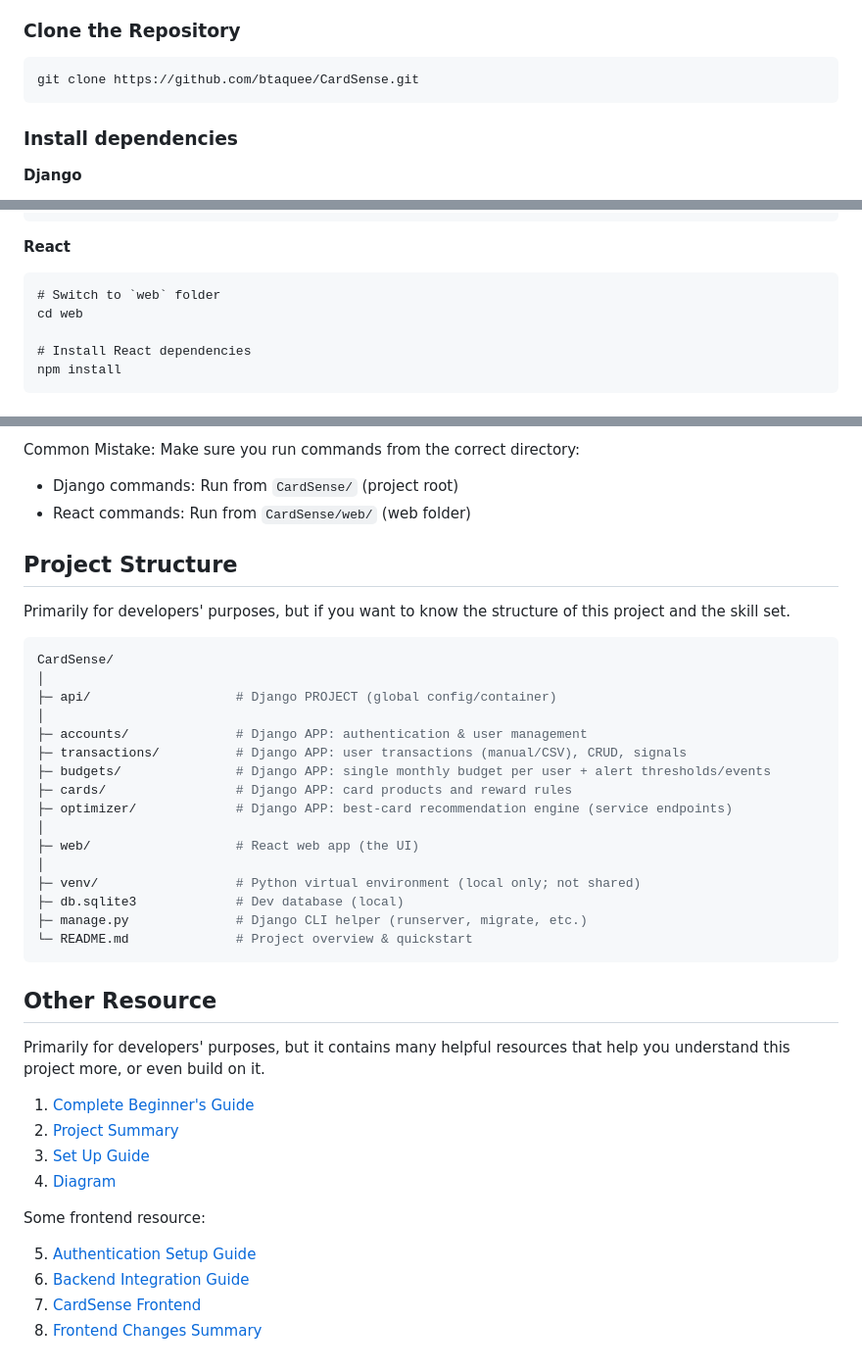
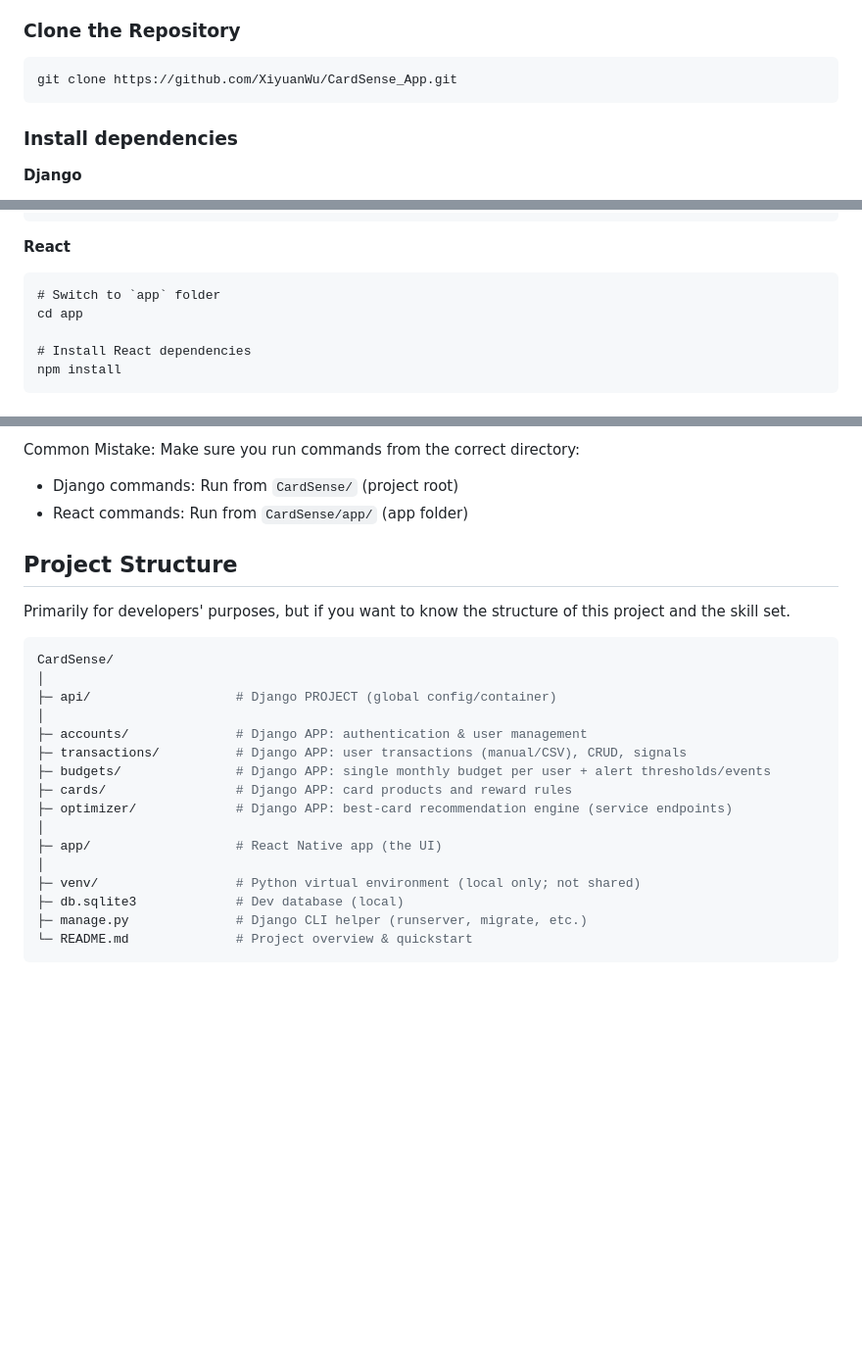
Before and after one commit to XiyuanWu/CardSense_App, a Markdown page: README.md, 3 parts joined by grey strips. Shown at 98% size. GitHub-like rendering; blank space fills up the shorter version.

````diff
--- a/README.md
+++ b/README.md
@@ -24,7 +23,7 @@ To run this project on your local PC:
 
 ### Clone the Repository
 ```
-git clone https://github.com/btaquee/CardSense.git
+git clone https://github.com/XiyuanWu/CardSense_App.git
 ```
 
 ### Install dependencies
@@ -50,8 +49,8 @@ pip install django-multiselectfield
 **React**
 
 ```
-# Switch to `web` folder
-cd web
+# Switch to `app` folder
+cd app
 
 # Install React dependencies
 npm install
@@ -78,7 +77,7 @@ python manage.py runserver
 
 Common Mistake: Make sure you run commands from the correct directory:
 - Django commands: Run from `CardSense/` (project root)
-- React commands: Run from `CardSense/web/` (web folder)
+- React commands: Run from `CardSense/app/` (app folder)
 
 ## Project Structure
 
@@ -95,26 +94,10 @@ CardSense/
 ├─ cards/                 # Django APP: card products and reward rules
 ├─ optimizer/             # Django APP: best-card recommendation engine (service endpoints)
 │
-├─ web/                   # React web app (the UI)
+├─ app/                   # React Native app (the UI)
 │
 ├─ venv/                  # Python virtual environment (local only; not shared)
 ├─ db.sqlite3             # Dev database (local)
 ├─ manage.py              # Django CLI helper (runserver, migrate, etc.)
 └─ README.md              # Project overview & quickstart
 ```
-
-## Other Resource
-
-Primarily for developers' purposes, but it contains many helpful resources that help you understand this project more, or even build on it.
-
-1. [Complete Beginner's Guide](./resource/Beginner%20Guide.md)
-2. [Project Summary](./resource/Project%20Summary.md)
-3. [Set Up Guide](./resource/Set%20Up%20Guide.md)
-4. [Diagram](./resource/diagrams/)
-
-Some frontend resource:
-
-5. [Authentication Setup Guide](./resource/frontend/Authentication%20Setup%20Guide.md)
-6. [Backend Integration Guide](./resource/frontend/Backend%20Integration%20Guide.md)
-7. [CardSense Frontend](./resource/frontend/CardSense%20Frontend.md)
-8. [Frontend Changes Summary](./resource/frontend/Frontend%20Changes%20Summary.md)
````
Also changed, not shown: other parts of README.md (+0 -1 lines).
